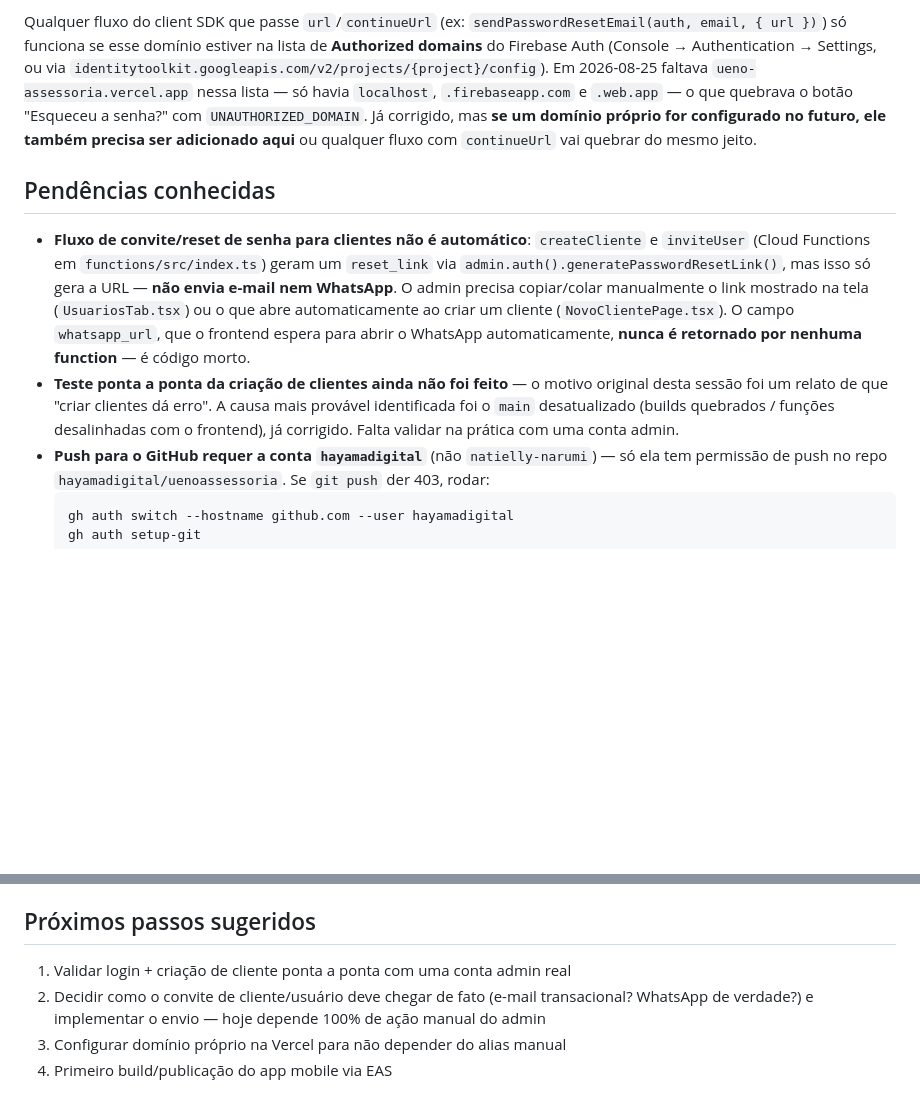
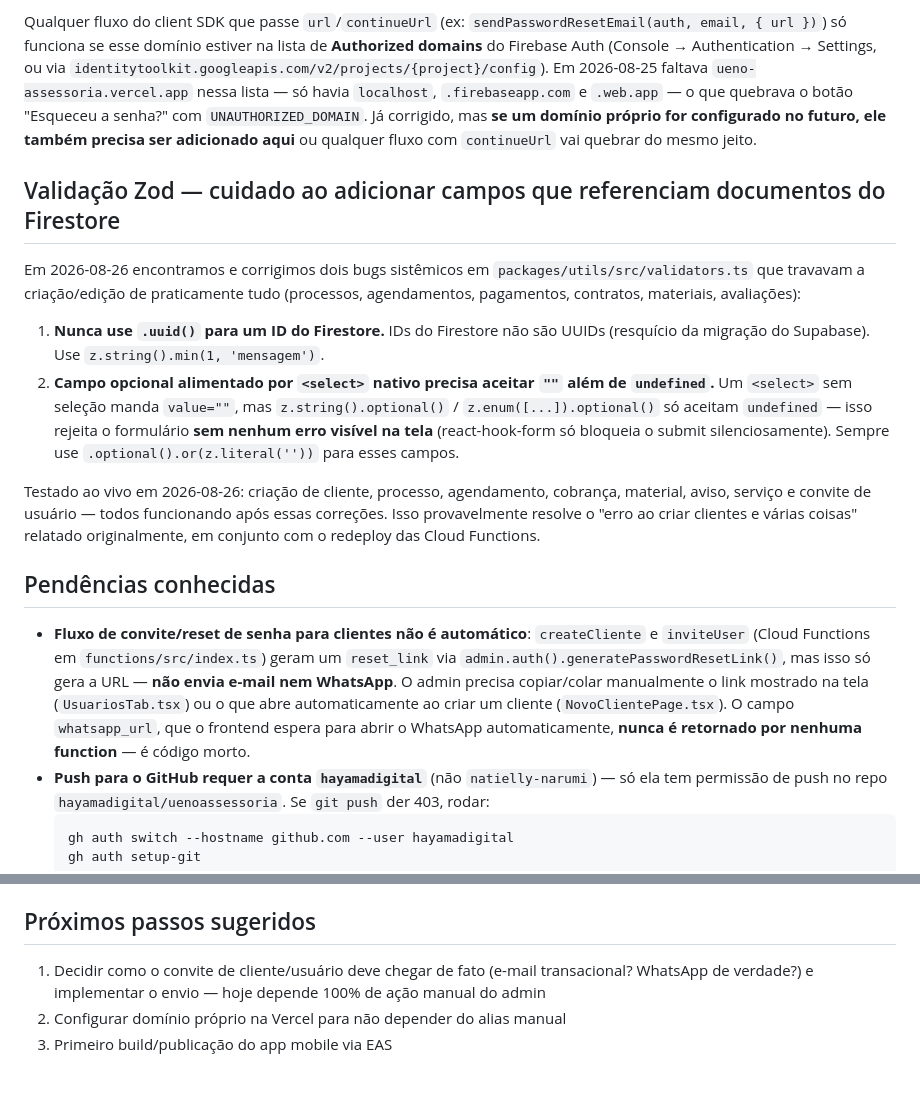
Before and after one commit to hayamadigital/uenoassessoria, a Markdown page: HANDOFF.md, 2 parts joined by grey strips. GitHub-like rendering; blank space fills up the shorter version.

Commit message:
docs: registra testes end-to-end e causa raiz confirmada dos bugs de validação
Documenta os dois padrões de bug sistêmico em validators.ts (.uuid() em
IDs do Firestore, e .optional() rejeitando string vazia de <select>) e
a bateria de testes end-to-end que confirmou a correção.

Co-Authored-By: Claude Sonnet 5 <noreply@anthropic.com>
Claude-Session: https://claude.ai/code/session_01D3DPdF1ekmcySqAH9qkagC

````diff
--- a/HANDOFF.md
+++ b/HANDOFF.md
@@ -48,10 +48,18 @@ vercel --prod --yes --force --archive=tgz
 
 Qualquer fluxo do client SDK que passe `url`/`continueUrl` (ex: `sendPasswordResetEmail(auth, email, { url })`) só funciona se esse domínio estiver na lista de **Authorized domains** do Firebase Auth (Console → Authentication → Settings, ou via `identitytoolkit.googleapis.com/v2/projects/{project}/config`). Em 2026-08-25 faltava `ueno-assessoria.vercel.app` nessa lista — só havia `localhost`, `.firebaseapp.com` e `.web.app` — o que quebrava o botão "Esqueceu a senha?" com `UNAUTHORIZED_DOMAIN`. Já corrigido, mas **se um domínio próprio for configurado no futuro, ele também precisa ser adicionado aqui** ou qualquer fluxo com `continueUrl` vai quebrar do mesmo jeito.
 
+## Validação Zod — cuidado ao adicionar campos que referenciam documentos do Firestore
+
+Em 2026-08-26 encontramos e corrigimos dois bugs sistêmicos em `packages/utils/src/validators.ts` que travavam a criação/edição de praticamente tudo (processos, agendamentos, pagamentos, contratos, materiais, avaliações):
+
+1. **Nunca use `.uuid()` para um ID do Firestore.** IDs do Firestore não são UUIDs (resquício da migração do Supabase). Use `z.string().min(1, 'mensagem')`.
+2. **Campo opcional alimentado por `<select>` nativo precisa aceitar `""` além de `undefined`.** Um `<select>` sem seleção manda `value=""`, mas `z.string().optional()` / `z.enum([...]).optional()` só aceitam `undefined` — isso rejeita o formulário **sem nenhum erro visível na tela** (react-hook-form só bloqueia o submit silenciosamente). Sempre use `.optional().or(z.literal(''))` para esses campos.
+
+Testado ao vivo em 2026-08-26: criação de cliente, processo, agendamento, cobrança, material, aviso, serviço e convite de usuário — todos funcionando após essas correções. Isso provavelmente resolve o "erro ao criar clientes e várias coisas" relatado originalmente, em conjunto com o redeploy das Cloud Functions.
+
 ## Pendências conhecidas
 
 - **Fluxo de convite/reset de senha para clientes não é automático**: `createCliente` e `inviteUser` (Cloud Functions em `functions/src/index.ts`) geram um `reset_link` via `admin.auth().generatePasswordResetLink()`, mas isso só gera a URL — **não envia e-mail nem WhatsApp**. O admin precisa copiar/colar manualmente o link mostrado na tela (`UsuariosTab.tsx`) ou o que abre automaticamente ao criar um cliente (`NovoClientePage.tsx`). O campo `whatsapp_url`, que o frontend espera para abrir o WhatsApp automaticamente, **nunca é retornado por nenhuma function** — é código morto.
-- **Teste ponta a ponta da criação de clientes ainda não foi feito** — o motivo original desta sessão foi um relato de que "criar clientes dá erro". A causa mais provável identificada foi o `main` desatualizado (builds quebrados / funções desalinhadas com o frontend), já corrigido. Falta validar na prática com uma conta admin.
 - **Push para o GitHub requer a conta `hayamadigital`** (não `natielly-narumi`) — só ela tem permissão de push no repo `hayamadigital/uenoassessoria`. Se `git push` der 403, rodar:
   ```
   gh auth switch --hostname github.com --user hayamadigital
@@ -66,7 +74,6 @@ Qualquer fluxo do client SDK que passe `url`/`continueUrl` (ex: `sendPasswordRes
 
 ## Próximos passos sugeridos
 
-1. Validar login + criação de cliente ponta a ponta com uma conta admin real
-2. Decidir como o convite de cliente/usuário deve chegar de fato (e-mail transacional? WhatsApp de verdade?) e implementar o envio — hoje depende 100% de ação manual do admin
-3. Configurar domínio próprio na Vercel para não depender do alias manual
-4. Primeiro build/publicação do app mobile via EAS
+1. Decidir como o convite de cliente/usuário deve chegar de fato (e-mail transacional? WhatsApp de verdade?) e implementar o envio — hoje depende 100% de ação manual do admin
+2. Configurar domínio próprio na Vercel para não depender do alias manual
+3. Primeiro build/publicação do app mobile via EAS
````
Also changed, not shown: other parts of HANDOFF.md (+1 -1 lines), CHANGELOG.md (+11 -0 lines).
